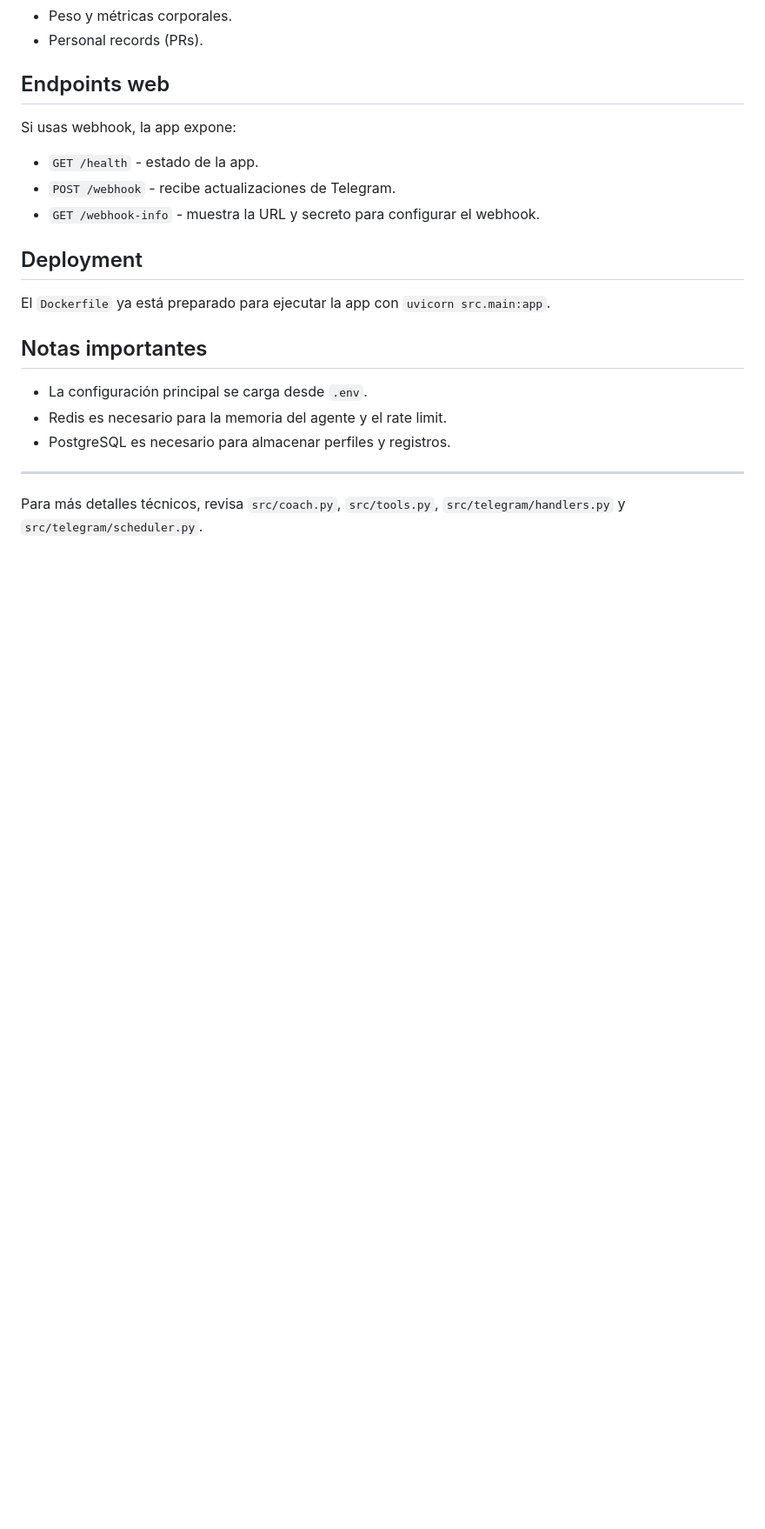
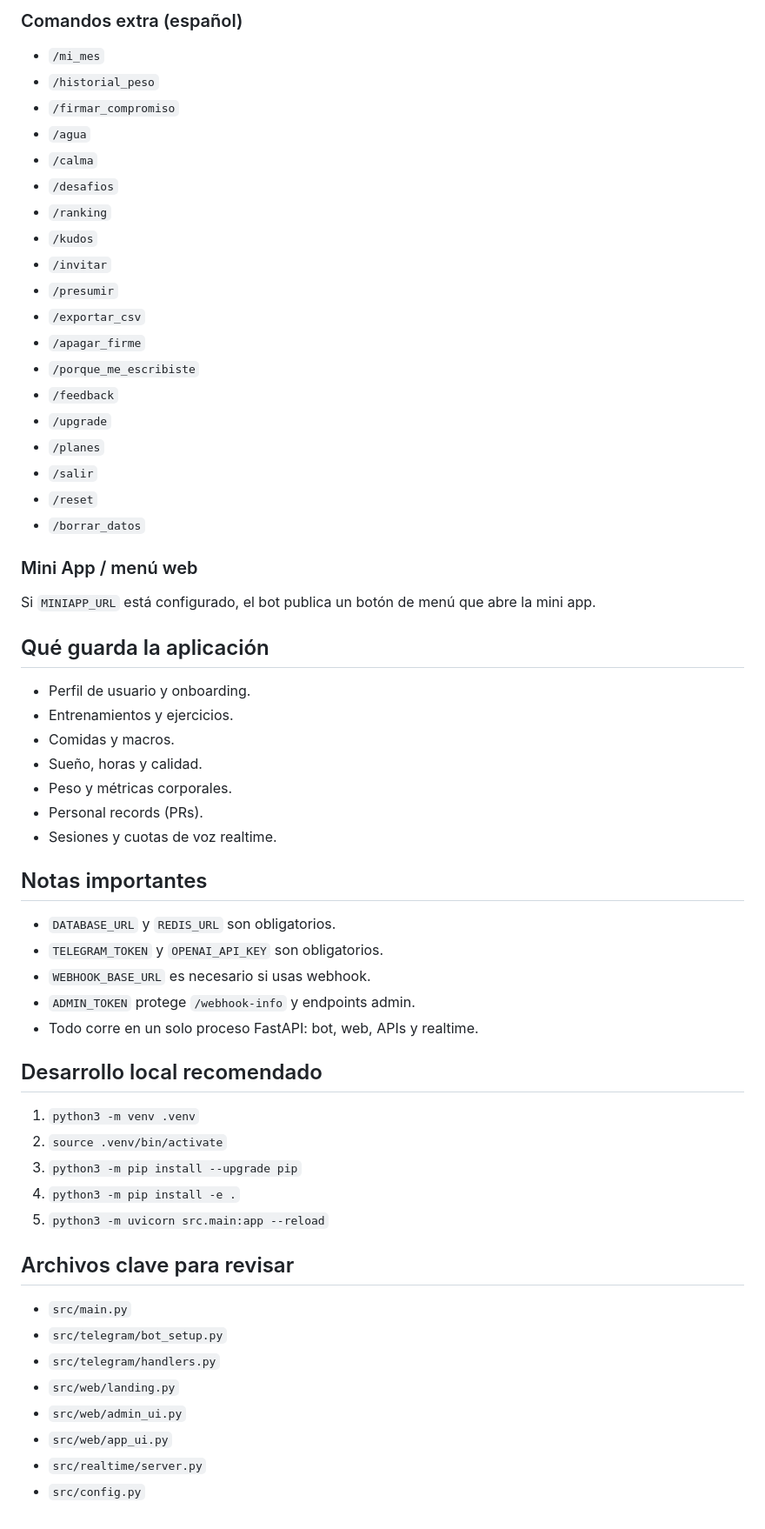
Before and after one commit to andres-ax/EntrenadorPersonal, a Markdown page: README.md, the part around one of its changes. Shown at 87% size. GitHub-like rendering; blank space fills up the shorter version.

```diff
--- a/README.md
+++ b/README.md
@@ -131,24 +157,62 @@ Luego configura el webhook de Telegram usando el `secret_token` que devuelve `/w
+### Comandos extra (español)
+
+- `/mi_mes`
+- `/historial_peso`
+- `/firmar_compromiso`
+- `/agua`
+- `/calma`
+- `/desafios`
+- `/ranking`
+- `/kudos`
+- `/invitar`
+- `/presumir`
+- `/exportar_csv`
+- `/apagar_firme`
+- `/porque_me_escribiste`
+- `/feedback`
+- `/upgrade`
+- `/planes`
+- `/salir`
+- `/reset`
+- `/borrar_datos`
+
+### Mini App / menú web
+
+Si `MINIAPP_URL` está configurado, el bot publica un botón de menú que abre la mini app.
+
+## Qué guarda la aplicación
+
+- Perfil de usuario y onboarding.
+- Entrenamientos y ejercicios.
+- Comidas y macros.
+- Sueño, horas y calidad.
 - Peso y métricas corporales.
 - Personal records (PRs).
-
-## Endpoints web
-
-Si usas webhook, la app expone:
-
-- `GET /health` - estado de la app.
-- `POST /webhook` - recibe actualizaciones de Telegram.
-- `GET /webhook-info` - muestra la URL y secreto para configurar el webhook.
-
-## Deployment
-
-El `Dockerfile` ya está preparado para ejecutar la app con `uvicorn src.main:app`.
+- Sesiones y cuotas de voz realtime.
 
 ## Notas importantes
 
-- La configuración principal se carga desde `.env`.
-- Redis es necesario para la memoria del agente y el rate limit.
-- PostgreSQL es necesario para almacenar perfiles y registros.
+- `DATABASE_URL` y `REDIS_URL` son obligatorios.
+- `TELEGRAM_TOKEN` y `OPENAI_API_KEY` son obligatorios.
+- `WEBHOOK_BASE_URL` es necesario si usas webhook.
+- `ADMIN_TOKEN` protege `/webhook-info` y endpoints admin.
+- Todo corre en un solo proceso FastAPI: bot, web, APIs y realtime.
 
----
+## Desarrollo local recomendado
 
-Para más detalles técnicos, revisa `src/coach.py`, `src/tools.py`, `src/telegram/handlers.py` y `src/telegram/scheduler.py`.
+1. `python3 -m venv .venv`
+2. `source .venv/bin/activate`
+3. `python3 -m pip install --upgrade pip`
+4. `python3 -m pip install -e .`
+5. `python3 -m uvicorn src.main:app --reload`
+
+## Archivos clave para revisar
+
+- `src/main.py`
+- `src/telegram/bot_setup.py`
+- `src/telegram/handlers.py`
+- `src/web/landing.py`
+- `src/web/admin_ui.py`
+- `src/web/app_ui.py`
+- `src/realtime/server.py`
+- `src/config.py`
```
Also changed, not shown: other parts of README.md (+117 -91 lines), INFRAESTRUCTURA.md (added, +98 -0 lines).
